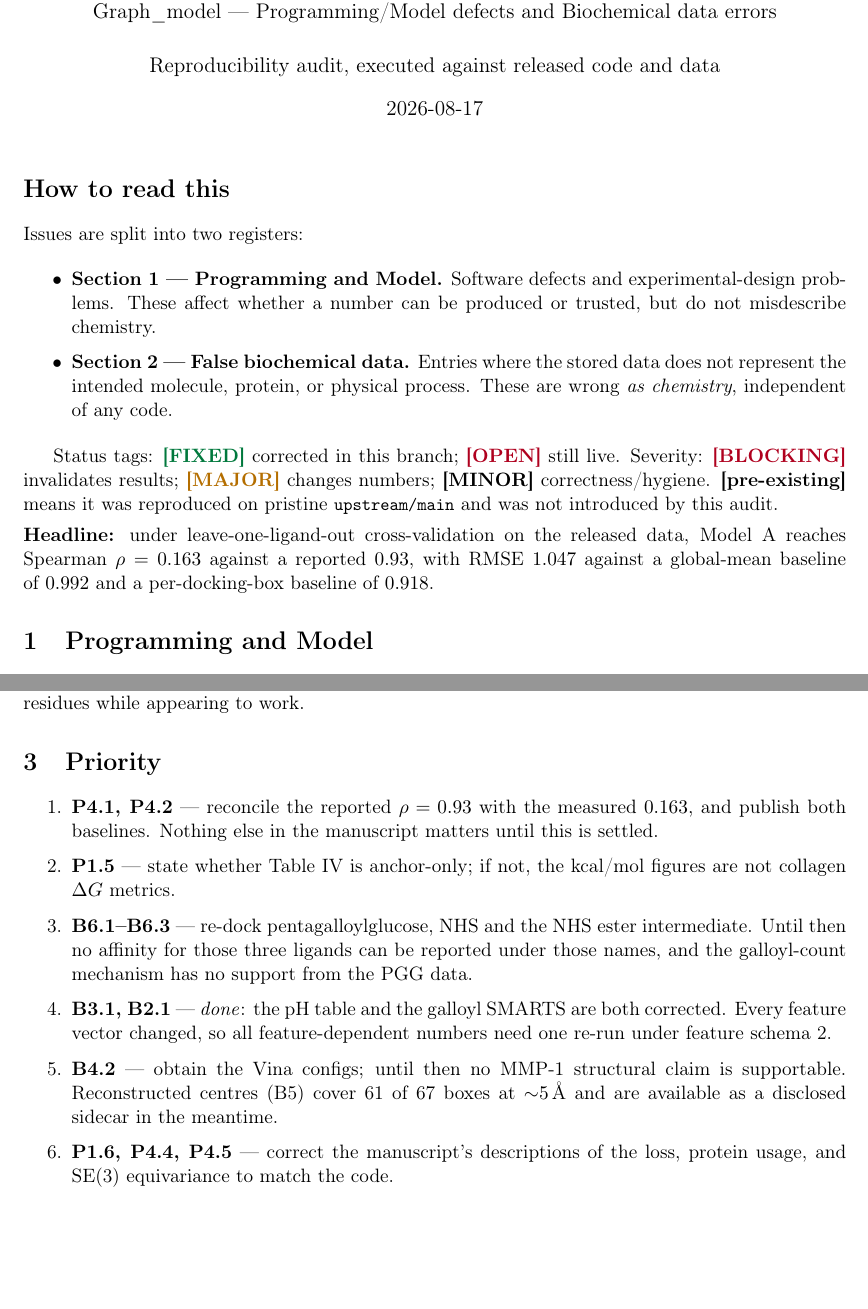
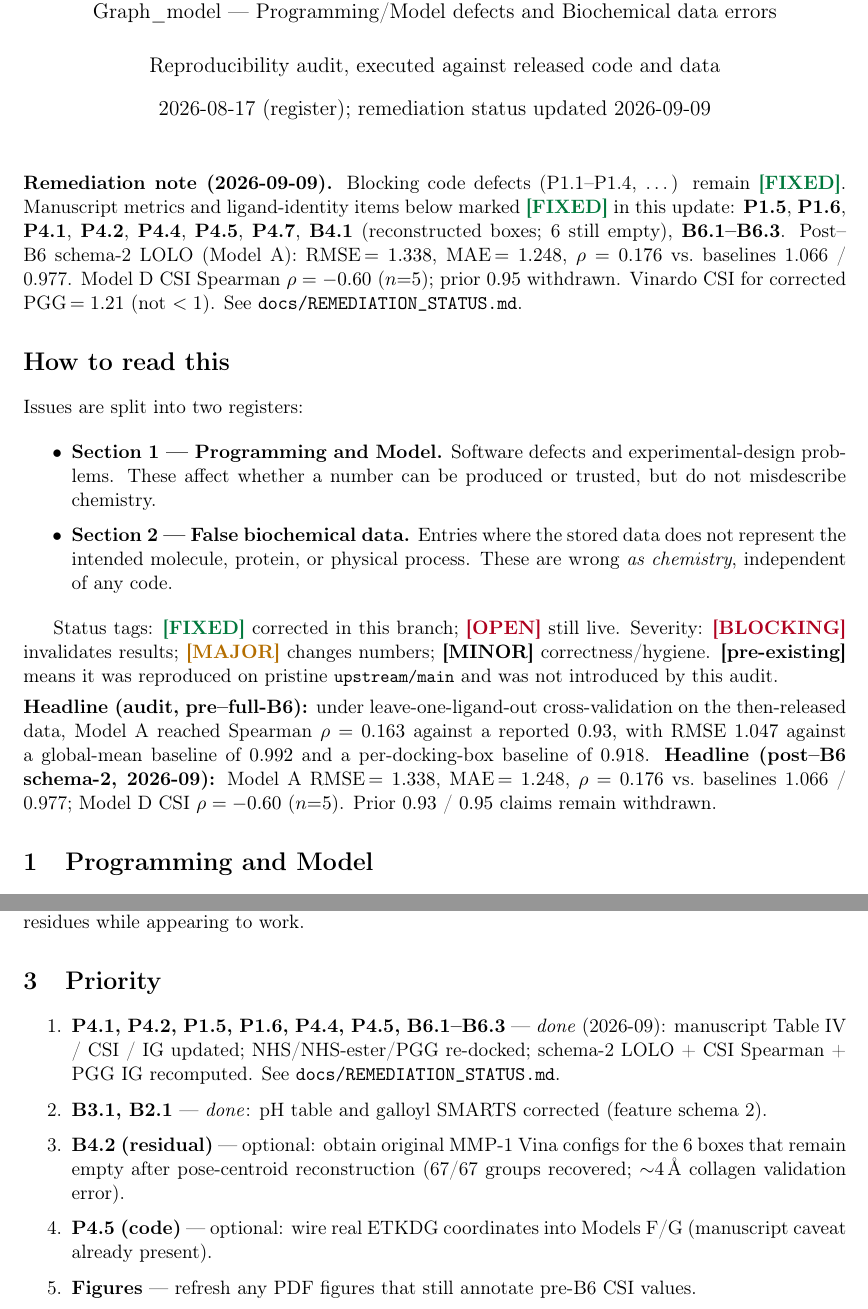
Before and after one commit to Suppboat2544/Collagen-Gallic-Acid-Crosslinking, a LaTeX document (docs/issues_by_category.tex): two parts of pages 1 and 10 of 10, joined at a grey line, cut so that both start at the same text, the shorter picture padded with empty space. Compiled offline with pdfLaTeX.

Commit message:
Fix README and issue register for post-B6 remediation.
Replace withdrawn Table IV ρ/CSI claims with verified LOLO numbers;
mark P4.1–P4.2, B6, and related issues FIXED; refresh priority list.

```diff
--- a/docs/issues_by_category.tex
+++ b/docs/issues_by_category.tex
@@ -39,11 +39,23 @@
 \title{Issue Register\\
        \large Graph\_model --- Programming/Model defects and Biochemical data errors}
 \author{Reproducibility audit, executed against released code and data}
-\date{2026-08-17}
+\date{2026-08-17 (register); remediation status updated 2026-09-09}
 
 \begin{document}
 \sloppy
 \maketitle
+
+\noindent\textbf{Remediation note (2026-09-09).}
+Blocking code defects (P1.1--P1.4, \ldots) remain \SFIXED{}.
+Manuscript metrics and ligand-identity items below marked
+\SFIXED{} in this update: \textbf{P1.5}, \textbf{P1.6}, \textbf{P4.1},
+\textbf{P4.2}, \textbf{P4.4}, \textbf{P4.5}, \textbf{P4.7}, \textbf{B4.1}
+(reconstructed boxes; 6 still empty), \textbf{B6.1--B6.3}.
+Post--B6 schema-2 LOLO (Model~A): RMSE\,$= 1.338$, MAE\,$= 1.248$,
+$\rho = 0.176$ vs.\ baselines 1.066 / 0.977.
+Model~D CSI Spearman $\rho = -0.60$ ($n{=}5$); prior $0.95$ withdrawn.
+Vinardo CSI for corrected PGG\,$= 1.21$ (not $< 1$).
+See \texttt{docs/REMEDIATION\_STATUS.md}.
 
 \section*{How to read this}
 
@@ -66,10 +78,14 @@ reproduced on pristine \code{upstream/main} and was not introduced by
 this audit.
 
 \vspace{4pt}\noindent
-\textbf{Headline:} under leave-one-ligand-out cross-validation on the
-released data, Model~A reaches Spearman $\rho = 0.163$ against a reported
-$0.93$, with RMSE $1.047$ against a global-mean baseline of $0.992$ and a
-per-docking-box baseline of $0.918$.
+\textbf{Headline (audit, pre--full-B6):} under leave-one-ligand-out
+cross-validation on the then-released data, Model~A reached Spearman
+$\rho = 0.163$ against a reported $0.93$, with RMSE $1.047$ against a
+global-mean baseline of $0.992$ and a per-docking-box baseline of $0.918$.
+\textbf{Headline (post--B6 schema-2, 2026-09):} Model~A RMSE\,$= 1.338$,
+MAE\,$= 1.248$, $\rho = 0.176$ vs.\ baselines 1.066 / 0.977;
+Model~D CSI $\rho = -0.60$ ($n{=}5$). Prior $0.93$ / $0.95$ claims
+remain withdrawn.
 
 % =====================================================================
 \section{Programming and Model}
@@ -531,24 +542,20 @@ the model on the \emph{wrong} residues while appearing to work.
 % =====================================================================
 
 \begin{enumerate}\itemsep2pt
-  \item \textbf{P4.1, P4.2} --- reconcile the reported $\rho = 0.93$ with the
-        measured $0.163$, and publish both baselines. Nothing else in the
-        manuscript matters until this is settled.
-  \item \textbf{P1.5} --- state whether Table~IV is anchor-only; if not, the
-        kcal/mol figures are not collagen $\Delta G$ metrics.
-  \item \textbf{B6.1--B6.3} --- re-dock pentagalloylglucose, NHS and the NHS
-        ester intermediate. Until then no affinity for those three ligands can
-        be reported under those names, and the galloyl-count mechanism has no
-        support from the PGG data.
-  \item \textbf{B3.1, B2.1} --- \emph{done}: the pH table and the galloyl
-        SMARTS are both corrected. Every feature vector changed, so all
-        feature-dependent numbers need one re-run under feature schema~2.
-  \item \textbf{B4.2} --- obtain the Vina configs; until then no MMP-1
-        structural claim is supportable. Reconstructed centres (B5) cover 61
-        of 67 boxes at ${\sim}5$\,\AA{} and are available as a disclosed
-        sidecar in the meantime.
-  \item \textbf{P1.6, P4.4, P4.5} --- correct the manuscript's descriptions of
-        the loss, protein usage, and SE(3) equivariance to match the code.
+  \item \textbf{P4.1, P4.2, P1.5, P1.6, P4.4, P4.5, B6.1--B6.3} ---
+        \emph{done} (2026-09): manuscript Table~IV / CSI / IG updated;
+        NHS/NHS-ester/PGG re-docked; schema-2 LOLO + CSI Spearman + PGG IG
+        recomputed. See \texttt{docs/REMEDIATION\_STATUS.md}.
+  \item \textbf{B3.1, B2.1} --- \emph{done}: pH table and galloyl SMARTS
+        corrected (feature schema~2).
+  \item \textbf{B4.2 (residual)} --- optional: obtain original MMP-1 Vina
+        configs for the 6 boxes that remain empty after pose-centroid
+        reconstruction (67/67 groups recovered; ${\sim}4$\,\AA{} collagen
+        validation error).
+  \item \textbf{P4.5 (code)} --- optional: wire real ETKDG coordinates into
+        Models F/G (manuscript caveat already present).
+  \item \textbf{Figures} --- refresh any PDF figures that still annotate
+        pre-B6 CSI values.
 \end{enumerate}
 
 \end{document}
```
Also changed, not shown: Graph_model/README.md, readme.md, docs/issues_by_category.tex (73 more changed lines), 1 other file.
